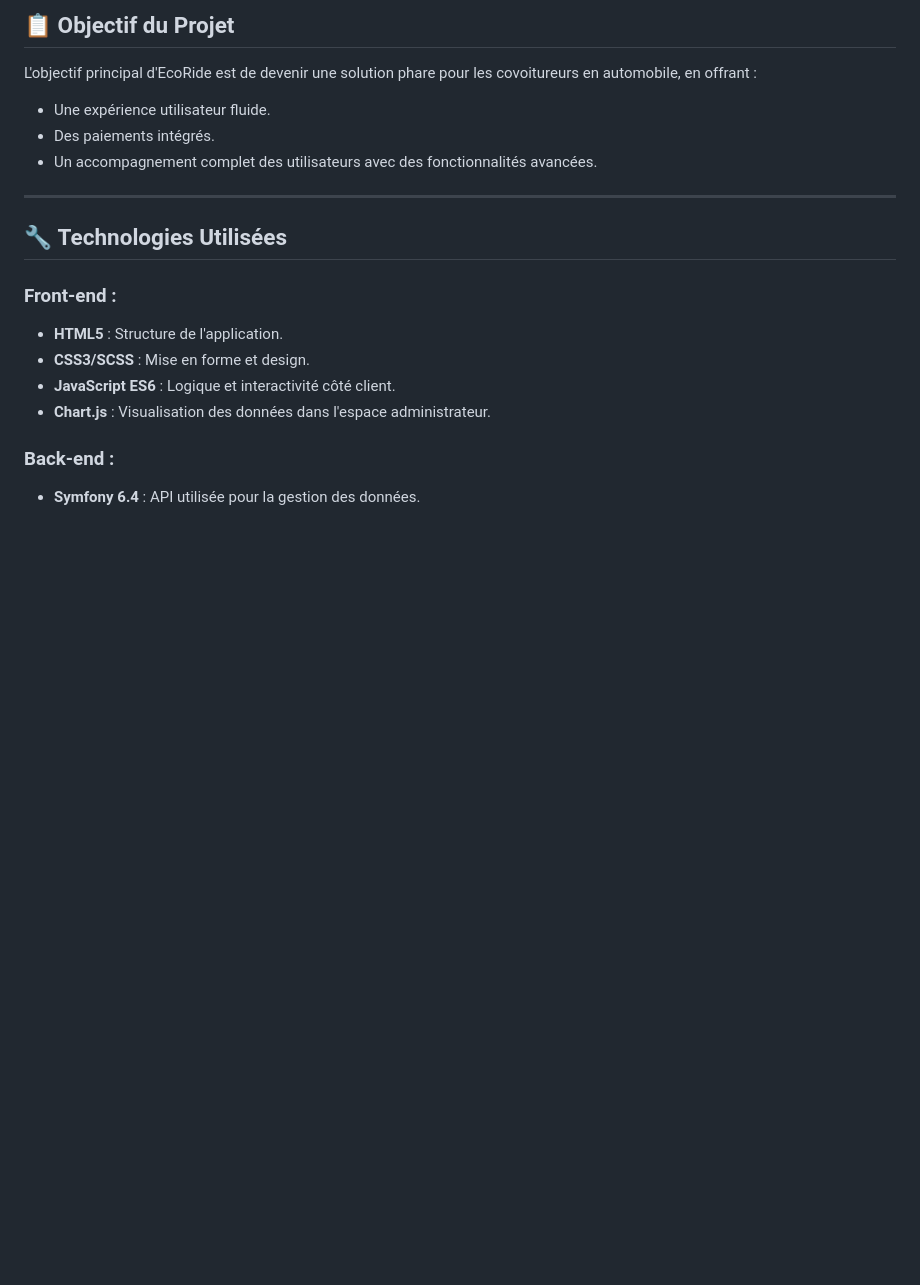
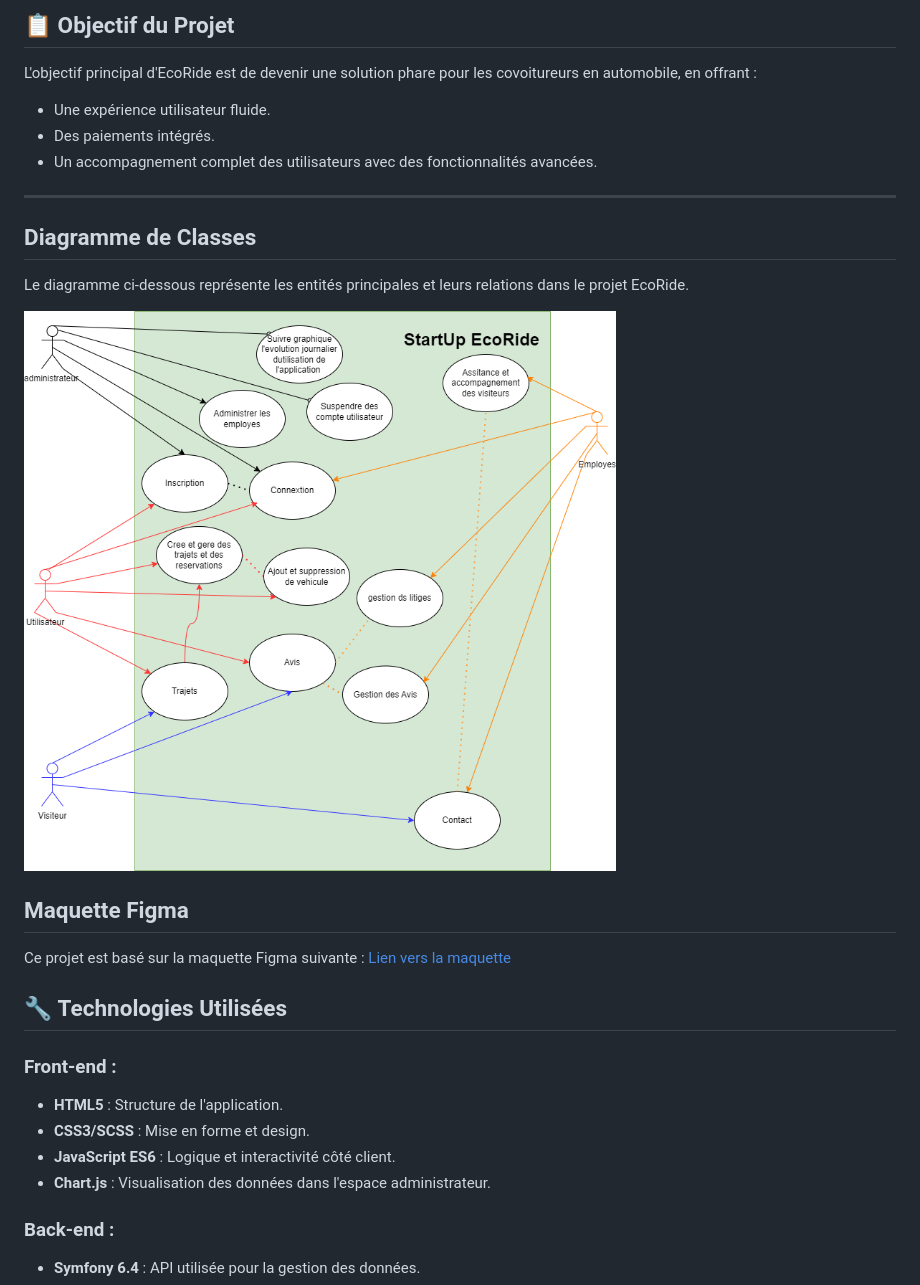
Before and after one commit to willems57/StartUp_Eco-Ride, a Markdown page: README.md, the part around the change. Drawn GitHub-style; pictures changed too: images/diagramme_classes.png (added); blank space fills up the shorter version.

Commit message:
ajout de mon diagramme de classe ainsi que le lien de ma maquette figma plus modification des readme.md pour notifier l'ajouts de ses documents annexe

```diff
--- a/README.md
+++ b/README.md
@@ -12,6 +12,19 @@ L'objectif principal d'EcoRide est de devenir une solution phare pour les covoit
 - Un accompagnement complet des utilisateurs avec des fonctionnalités avancées.
 
 ---
+
+## Diagramme de Classes
+
+Le diagramme ci-dessous représente les entités principales et leurs relations dans le projet EcoRide.
+
+![Diagramme de Classes](./images/diagramme_classes.png)
+
+
+
+## Maquette Figma
+Ce projet est basé sur la maquette Figma suivante :
+[Lien vers la maquette](https://www.figma.com/design/uX3aCztfAknpFMed9e4N1m/StartUp-Ecoride)
+
 
 ## 🔧 **Technologies Utilisées**
 
```
Also changed, not shown: partie-front/Readme.md (+5 -0 lines).
